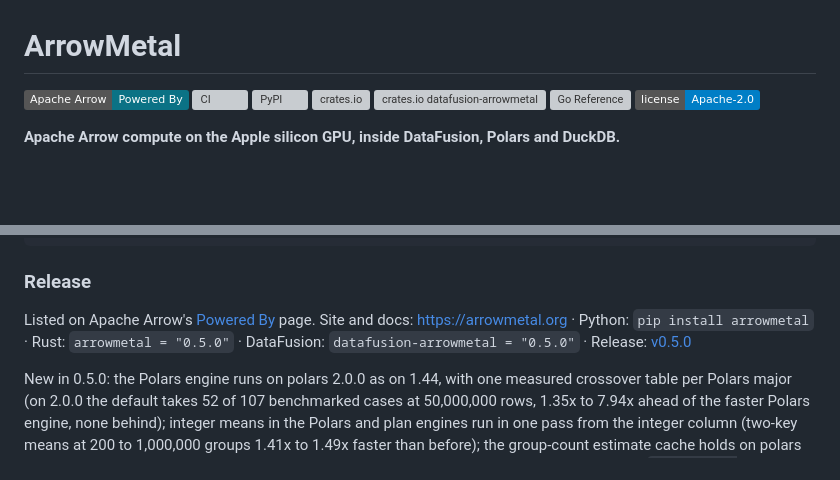
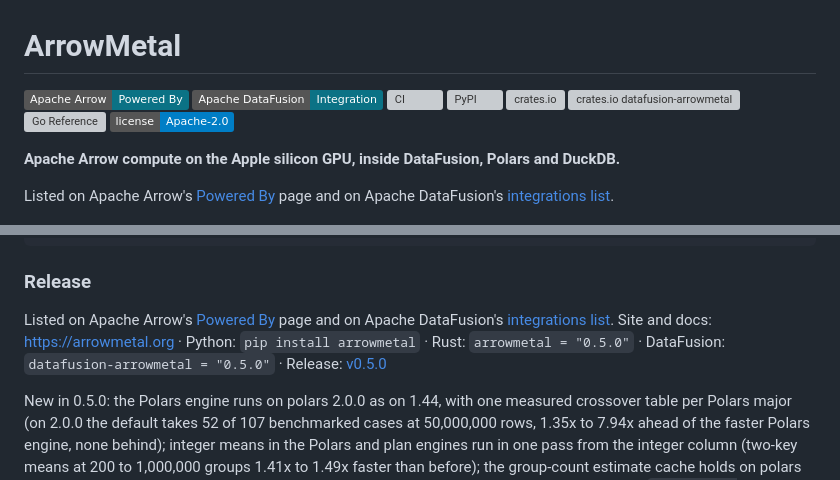
Before and after one commit to singhpratech/ArrowMetal, a Markdown page: README.md, 2 parts joined by grey strips. GitHub-like rendering; badges without logos; blank space fills up the shorter version; grey boxes are pictures that could not be loaded.

```diff
--- a/README.md
+++ b/README.md
@@ -1,6 +1,7 @@
 # ArrowMetal
 
 [![Apache Arrow Powered By](https://img.shields.io/badge/Apache_Arrow-Powered_By-0B7285)](https://arrow.apache.org/powered_by/)
+[![Apache DataFusion Integration](https://img.shields.io/badge/Apache_DataFusion-Integration-0B7285)](https://datafusion.apache.org/user-guide/introduction.html#integrations)
 [![CI](https://github.com/singhpratech/ArrowMetal/actions/workflows/ci.yml/badge.svg?branch=main)](https://github.com/singhpratech/ArrowMetal/actions/workflows/ci.yml)
 [![PyPI](https://img.shields.io/pypi/v/arrowmetal)](https://pypi.org/project/arrowmetal/)
 [![crates.io](https://img.shields.io/crates/v/arrowmetal)](https://crates.io/crates/arrowmetal)
@@ -9,6 +10,8 @@
 [![License](https://img.shields.io/badge/license-Apache--2.0-blue)](LICENSE)
 
 **Apache Arrow compute on the Apple silicon GPU, inside DataFusion, Polars and DuckDB.**
+
+Listed on Apache Arrow's [Powered By](https://arrow.apache.org/powered_by/) page and on Apache DataFusion's [integrations list](https://datafusion.apache.org/user-guide/introduction.html#integrations).
 
 <picture><source media="(prefers-color-scheme: dark)" srcset="docs/img/banner-dark.gif"><img src="docs/img/banner.gif" alt="Three measured queries, each engine alone on the CPU and the same engine with ArrowMetal: Apache DataFusion full sort 22.7x, Polars distinct 11.5x, DuckDB group-by 4.9x faster, 50,000,000 rows on an Apple M4 Max" width="100%"></picture>
 
@@ -307,7 +310,7 @@ print(amount.filter_where(">", 15).to_arrow())          # [20, 30, 40]: GPU filt
 
 ### Release
 
-Listed on Apache Arrow's [Powered By](https://arrow.apache.org/powered_by/) page. Site and docs: <https://arrowmetal.org> · Python: `pip install arrowmetal` · Rust: `arrowmetal = "0.5.0"` · DataFusion: `datafusion-arrowmetal = "0.5.0"` · Release: [v0.5.0](https://github.com/singhpratech/ArrowMetal/releases/tag/v0.5.0)
+Listed on Apache Arrow's [Powered By](https://arrow.apache.org/powered_by/) page and on Apache DataFusion's [integrations list](https://datafusion.apache.org/user-guide/introduction.html#integrations). Site and docs: <https://arrowmetal.org> · Python: `pip install arrowmetal` · Rust: `arrowmetal = "0.5.0"` · DataFusion: `datafusion-arrowmetal = "0.5.0"` · Release: [v0.5.0](https://github.com/singhpratech/ArrowMetal/releases/tag/v0.5.0)
 
 New in 0.5.0: the Polars engine runs on polars 2.0.0 as on 1.44, with one measured crossover table per
 Polars major (on 2.0.0 the default takes 52 of 107 benchmarked cases at 50,000,000 rows, 1.35x to 7.94x
```
Also changed, not shown: docs/UPSTREAM.md (+4 -0 lines).
